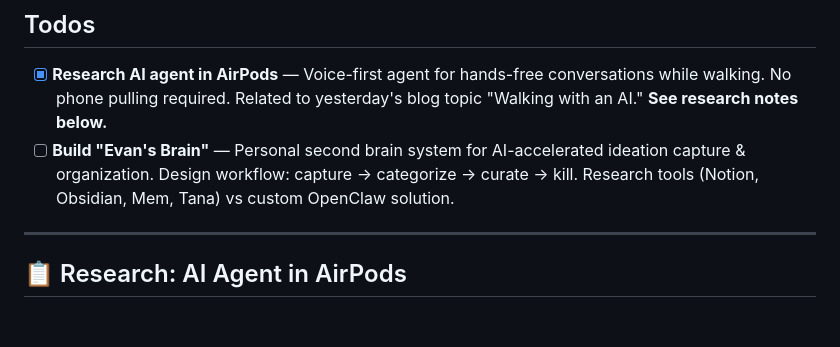
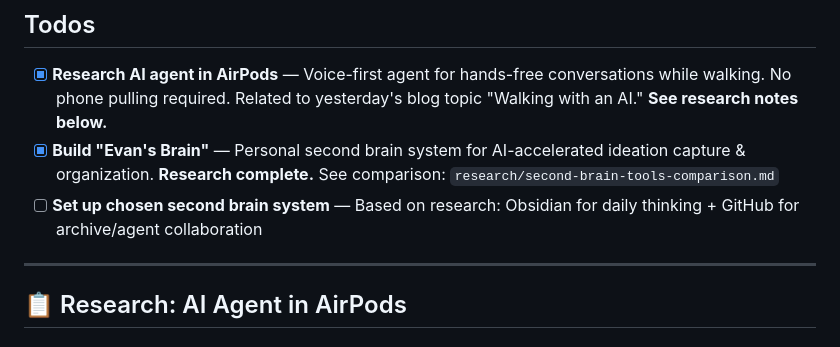
Before and after one commit to evan604/evansbots, a Markdown page: memory/2026-02-24.md, the part around the change. GitHub-like rendering.

Commit message:
Complete second brain tools research: Obsidian+GitHub wins

```diff
--- a/memory/2026-02-24.md
+++ b/memory/2026-02-24.md
@@ -3,7 +3,8 @@
 ## Todos
 
 - [x] **Research AI agent in AirPods** — Voice-first agent for hands-free conversations while walking. No phone pulling required. Related to yesterday's blog topic "Walking with an AI." **See research notes below.**
-- [ ] **Build "Evan's Brain"** — Personal second brain system for AI-accelerated ideation capture & organization. Design workflow: capture → categorize → curate → kill. Research tools (Notion, Obsidian, Mem, Tana) vs custom OpenClaw solution.
+- [x] **Build "Evan's Brain"** — Personal second brain system for AI-accelerated ideation capture & organization. **Research complete.** See comparison: `research/second-brain-tools-comparison.md`
+- [ ] **Set up chosen second brain system** — Based on research: Obsidian for daily thinking + GitHub for archive/agent collaboration
 
 ---
 
```
Also changed, not shown: research/second-brain-tools-comparison.md (added, +155 -0 lines).
